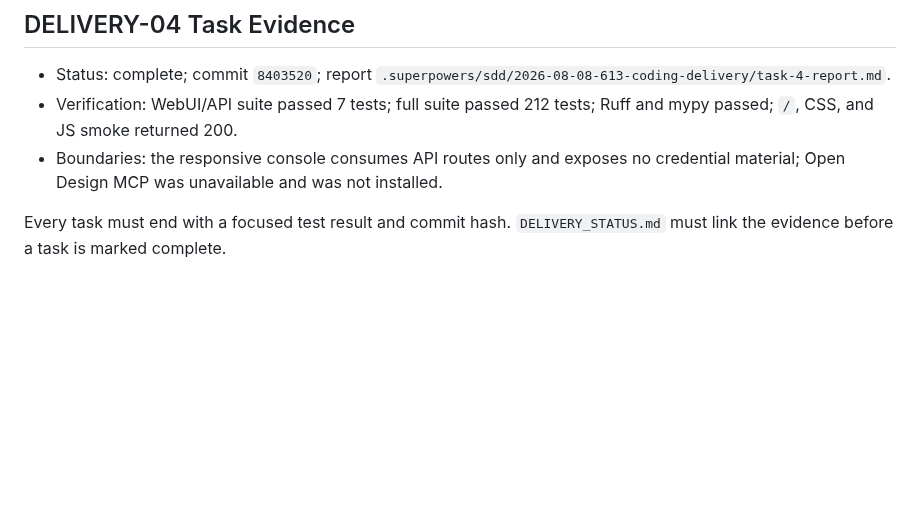
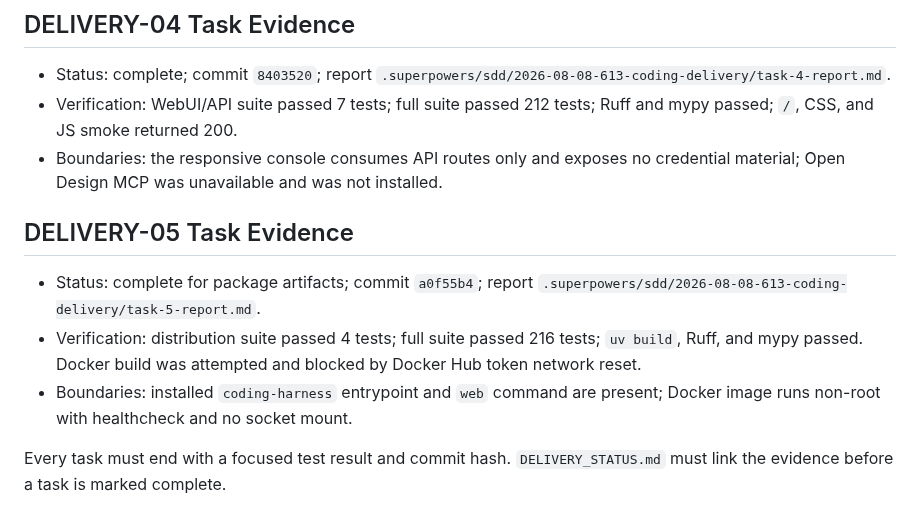
Before and after one commit to Insouciant21/613-coding, a Markdown page: PLAN.md, the part around the change. Drawn GitHub-style; blank space fills up the shorter version.

Commit message:
docs: record DELIVERY-05 commit

```diff
--- a/PLAN.md
+++ b/PLAN.md
@@ -75,6 +75,12 @@ Detailed task steps, file paths, interfaces, failing tests, and commit commands
 - Status: complete; commit `8403520`; report `.superpowers/sdd/2026-08-08-613-coding-delivery/task-4-report.md`.
 - Verification: WebUI/API suite passed 7 tests; full suite passed 212 tests; Ruff and mypy passed; `/`, CSS, and JS smoke returned 200.
 - Boundaries: the responsive console consumes API routes only and exposes no credential material; Open Design MCP was unavailable and was not installed.
+
+## DELIVERY-05 Task Evidence
+
+- Status: complete for package artifacts; commit `a0f55b4`; report `.superpowers/sdd/2026-08-08-613-coding-delivery/task-5-report.md`.
+- Verification: distribution suite passed 4 tests; full suite passed 216 tests; `uv build`, Ruff, and mypy passed. Docker build was attempted and blocked by Docker Hub token network reset.
+- Boundaries: installed `coding-harness` entrypoint and `web` command are present; Docker image runs non-root with healthcheck and no socket mount.
 
 Every task must end with a focused test result and commit hash. `DELIVERY_STATUS.md` must link the evidence before a task is marked complete.
 
```
